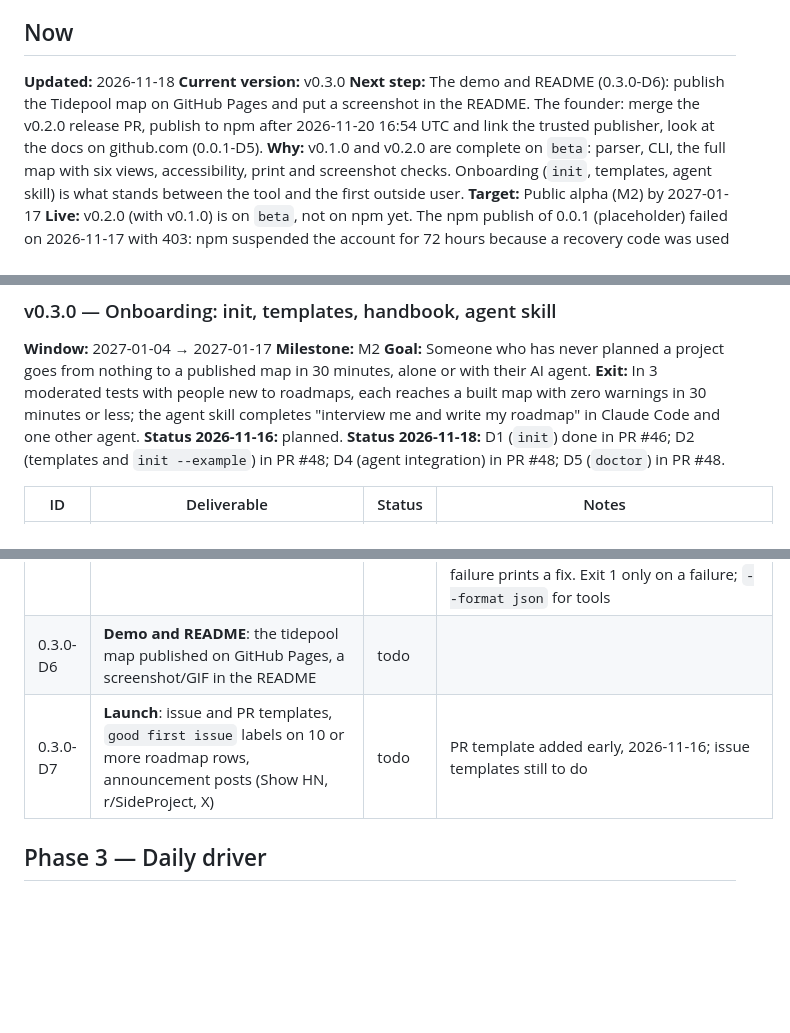
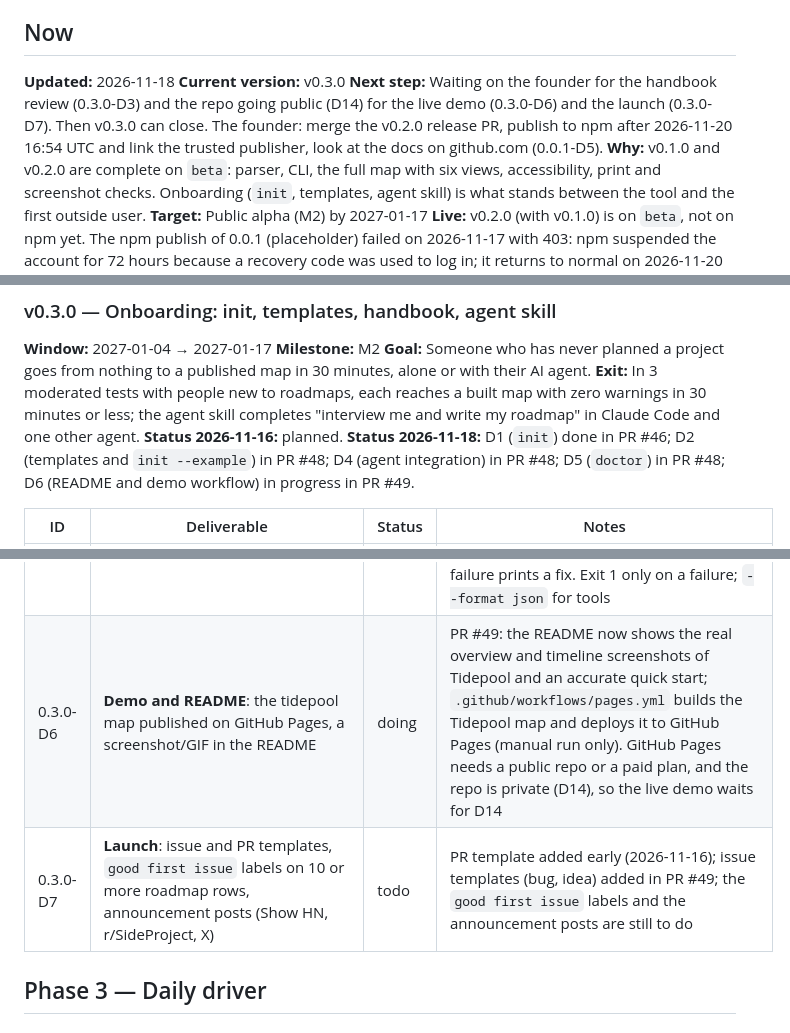
Before and after one commit to OpenProjectmap/openprojectmap, a Markdown page: docs/project/ROADMAP.md, 3 parts joined by grey strips. GitHub-like rendering; blank space fills up the shorter version.

```diff
--- a/docs/project/ROADMAP.md
+++ b/docs/project/ROADMAP.md
@@ -10,7 +10,7 @@ the newest status line in a version goes last; windows live only on the version
 
 **Updated:** 2026-11-18
 **Current version:** v0.3.0
-**Next step:** The demo and README (0.3.0-D6): publish the Tidepool map on GitHub Pages and put a screenshot in the README. The founder: merge the v0.2.0 release PR, publish to npm after 2026-11-20 16:54 UTC and link the trusted publisher, look at the docs on github.com (0.0.1-D5).
+**Next step:** Waiting on the founder for the handbook review (0.3.0-D3) and the repo going public (D14) for the live demo (0.3.0-D6) and the launch (0.3.0-D7). Then v0.3.0 can close. The founder: merge the v0.2.0 release PR, publish to npm after 2026-11-20 16:54 UTC and link the trusted publisher, look at the docs on github.com (0.0.1-D5).
 **Why:** v0.1.0 and v0.2.0 are complete on `beta`: parser, CLI, the full map with six views, accessibility, print and screenshot checks. Onboarding (`init`, templates, agent skill) is what stands between the tool and the first outside user.
 **Target:** Public alpha (M2) by 2027-01-17
 **Live:** v0.2.0 (with v0.1.0) is on `beta`, not on npm yet. The npm publish of 0.0.1 (placeholder) failed on 2026-11-17 with 403: npm suspended the account for 72 hours because a recovery code was used to log in; it returns to normal on 2026-11-20 at 16:54 UTC
@@ -107,7 +107,7 @@ the newest status line in a version goes last; windows live only on the version
 **Goal:** Someone who has never planned a project goes from nothing to a published map in 30 minutes, alone or with their AI agent.
 **Exit:** In 3 moderated tests with people new to roadmaps, each reaches a built map with zero warnings in 30 minutes or less; the agent skill completes "interview me and write my roadmap" in Claude Code and one other agent.
 **Status 2026-11-16:** planned.
-**Status 2026-11-18:** D1 (`init`) done in PR #46; D2 (templates and `init --example`) in PR #48; D4 (agent integration) in PR #48; D5 (`doctor`) in PR #48.
+**Status 2026-11-18:** D1 (`init`) done in PR #46; D2 (templates and `init --example`) in PR #48; D4 (agent integration) in PR #48; D5 (`doctor`) in PR #48; D6 (README and demo workflow) in progress in PR #49.
 
 | ID | Deliverable | Status | Notes |
 | --- | --- | --- | --- |
@@ -116,8 +116,8 @@ the newest status line in a version goes last; windows live only on the version
 | 0.3.0-D3 | **Founder Handbook final**: `docs/guide/` reviewed by 3 non-technical founders; plain-language pass | todo | |
 | 0.3.0-D4 | **Agent integration**: `skills/openprojectmap/SKILL.md`, the AGENTS.md snippet, a Cursor rule; `init --agents claude,cursor,codex` installs them | done | spec 06 §5. PR #48: `opmap init --agents claude,cursor,codex` (or `all`, `none`; asked in a terminal): the Claude Code skill to `.claude/skills/openprojectmap/SKILL.md`, a Cursor rule with `alwaysApply: true`, and a section in `AGENTS.md` (added once, never duplicated; an existing skill or rule is kept unless `--force`). The skill text is bundled into the CLI. Risk R5 asks for the skill to be tried in 2 or more agents; that manual test is still to do |
 | 0.3.0-D5 | **`doctor`**: checks the Node version, git, config, doc paths and format marker; prints a fix for each problem | done | spec 04 §2. PR #48: `opmap doctor` (`node/doctor.ts`) checks the Node version (20.11 or newer), git, the git repository, the config, the roadmap, decisions and changelog files, the format marker, a summary of the docs, and that the output folder is in .gitignore; each warning or failure prints a fix. Exit 1 only on a failure; `--format json` for tools |
-| 0.3.0-D6 | **Demo and README**: the tidepool map published on GitHub Pages, a screenshot/GIF in the README | todo | |
-| 0.3.0-D7 | **Launch**: issue and PR templates, `good first issue` labels on 10 or more roadmap rows, announcement posts (Show HN, r/SideProject, X) | todo | PR template added early, 2026-11-16; issue templates still to do |
+| 0.3.0-D6 | **Demo and README**: the tidepool map published on GitHub Pages, a screenshot/GIF in the README | doing | PR #49: the README now shows the real overview and timeline screenshots of Tidepool and an accurate quick start; `.github/workflows/pages.yml` builds the Tidepool map and deploys it to GitHub Pages (manual run only). GitHub Pages needs a public repo or a paid plan, and the repo is private (D14), so the live demo waits for D14 |
+| 0.3.0-D7 | **Launch**: issue and PR templates, `good first issue` labels on 10 or more roadmap rows, announcement posts (Show HN, r/SideProject, X) | todo | PR template added early (2026-11-16); issue templates (bug, idea) added in PR #49; the `good first issue` labels and the announcement posts are still to do |
 
 ## Phase 3 — Daily driver
 
```
Also changed, not shown: CHANGELOG.md (+1 -0 lines), README.md (+19 -8 lines), docs/img/map-overview.png (added), docs/img/map-timeline.png (added), 4 other files.
